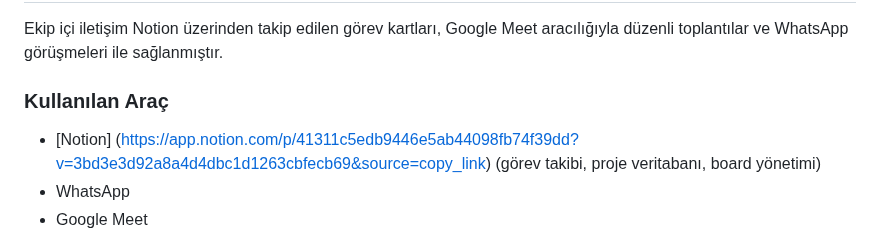
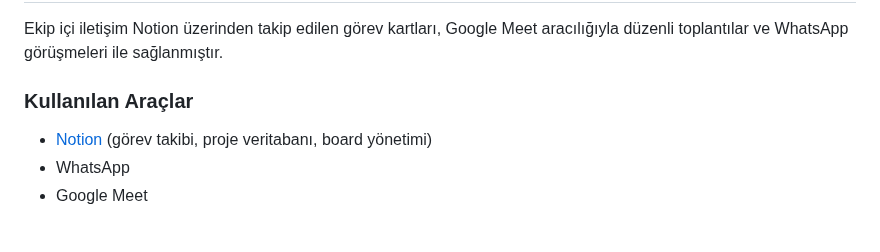
Before and after one commit to nazsenoll/YZTA-Bootcamp-Team40, a Markdown page: README.md, the part around the change. Rendered like a GitHub page.

```diff
--- a/README.md
+++ b/README.md
@@ -71,8 +71,8 @@ ikinci sprintin backlog'una taşınmıştır.
 ## Daily Scrum ##
 Ekip içi iletişim Notion üzerinden takip edilen görev kartları, Google Meet aracılığıyla düzenli toplantılar ve WhatsApp görüşmeleri ile sağlanmıştır.
 
-### Kullanılan Araç ###
-- [Notion] (https://app.notion.com/p/41311c5edb9446e5ab44098fb74f39dd?v=3bd3e3d92a8a4d4dbc1d1263cbfecb69&source=copy_link) (görev takibi, proje veritabanı, board yönetimi)
+### Kullanılan Araçlar ###
+- [Notion](https://app.notion.com/p/41311c5edb9446e5ab44098fb74f39dd?v=3bd3e3d92a8a4d4dbc1d1263cbfecb69&source=copy_link) (görev takibi, proje veritabanı, board yönetimi)
 - WhatsApp
 - Google Meet
 
```
